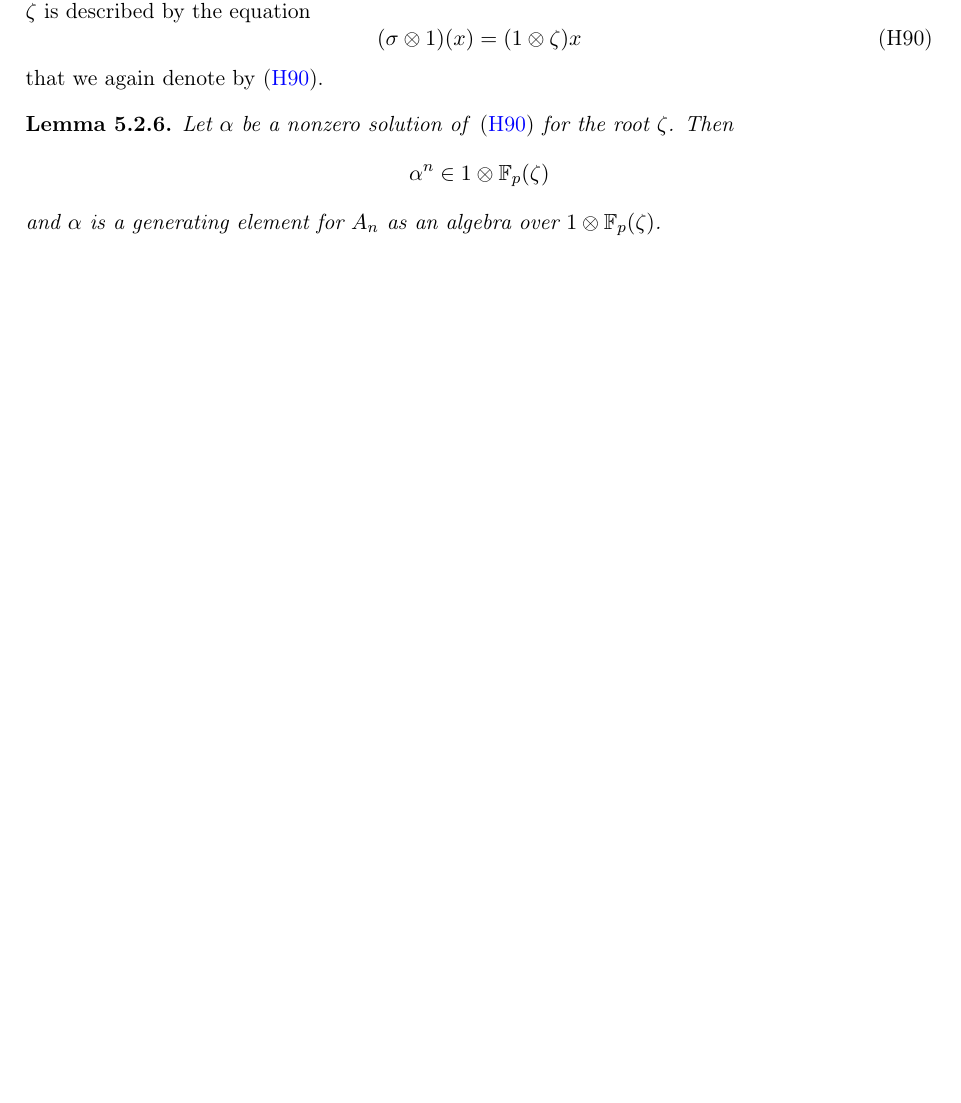
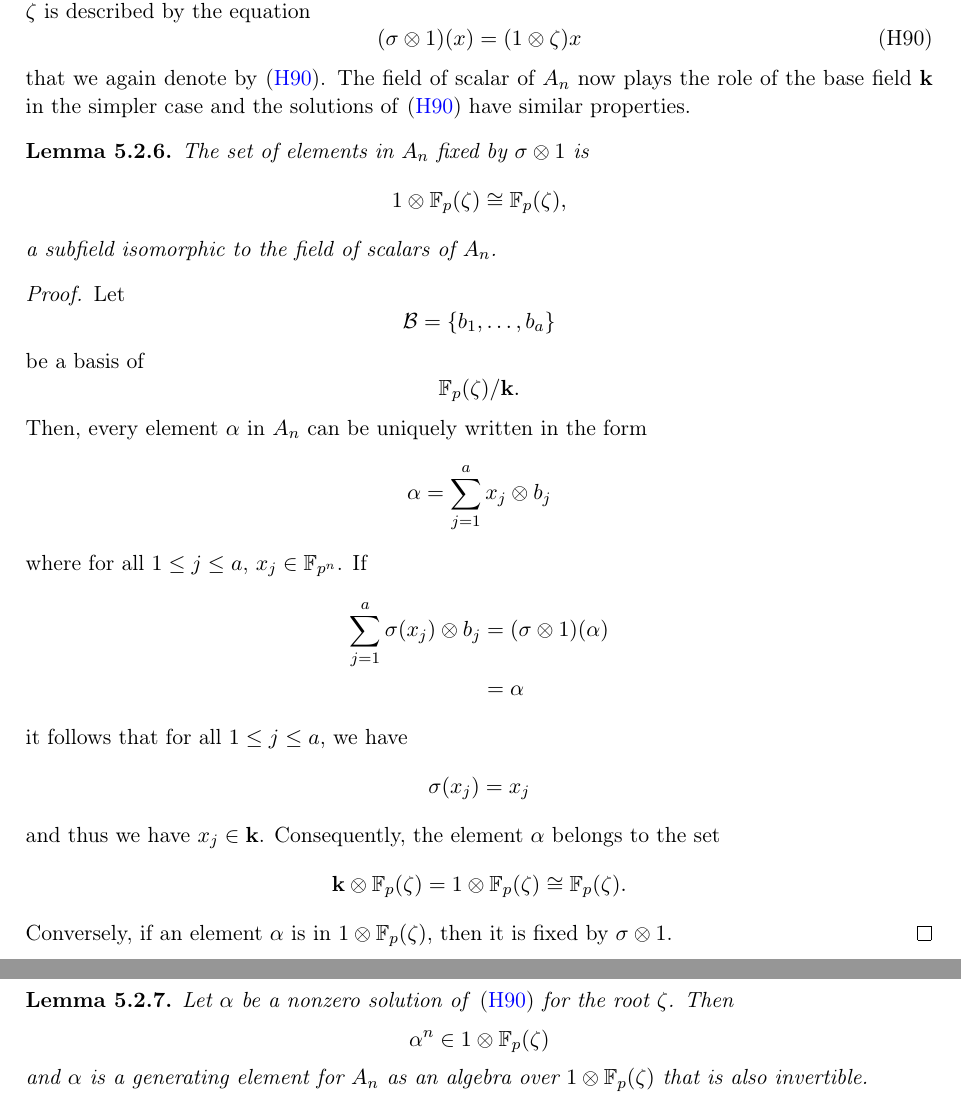
Before and after one commit to erou/thesis, a LaTeX thesis (thesis.tex, which reads isomorphisms.tex, macros.tex): part of page 62 of 79 before the commit and two parts of pages 62 and 63 of 81 after it, the two joined at a grey line, cut so that both start at the same text, the shorter picture padded with empty space. Compiled offline with pdfLaTeX.

Commit message:
new proofs for kummer algebras

```diff
--- a/isomorphisms.tex
+++ b/isomorphisms.tex
@@ -457,7 +457,48 @@ to the eigenvalue $\zeta$ is described by the equation
    (\sigma\otimes1)(x) = (1\otimes\zeta) x
    \label{eq:h90-kummer}
  \end{equation}
- that we again denote by~\eqref{eq:h90-kummer}.
+ that we again denote by~\eqref{eq:h90-kummer}. The field of scalar of $A_n$ now
+ plays the role of the base field $\K$ in the simpler case and the solutions
+ of~\eqref{eq:h90-kummer} have similar properties.
+ \begin{lm}
+   \label{lm:fixed-elems}
+   The set of elements in $A_n$ fixed by $\sigma\otimes1$ is
+   \[
+     1\otimes\mathbb{F}_{p}(\zeta)\cong \mathbb{F}_{p}(\zeta),
+   \]
+   a subfield isomorphic to the field of scalars of $A_n$.
+ \end{lm}
+ \begin{proof}
+   Let
+   \[
+     \B = \left\{ b_1, \dots, b_a \right\}
+   \]
+   be a basis of
+   \[
+     \mathbb{F}_p(\zeta)/\K.
+   \]
+   Then, every element $\alpha$ in $A_n$ can be uniquely written in the form
+   \[
+     \alpha = \sum_{j=1}^a x_j\otimes b_j
+   \]
+   where for all $1\leq j\leq a$, $x_j\in\mathbb{F}_{p^n}$. If
+   \begin{align*}
+     \sum_{j=1}^a\sigma(x_j)\otimes b_j &= (\sigma\otimes1)(\alpha)\\
+     &= \alpha
+   \end{align*}
+ it follows that for all $1\leq j\leq a$, we have
+   \[
+     \sigma(x_j) = x_j
+   \]
+   and thus we have $x_j\in\K$. Consequently, the element $\alpha$ belongs to
+   the set
+   \[
+     \K\otimes\mathbb{F}_{p}(\zeta) =
+     1\otimes\mathbb{F}_p(\zeta)\cong\mathbb{F}_p(\zeta).
+   \]
+   Conversely, if an element $\alpha$ is in $1\otimes\mathbb{F}_{p}(\zeta)$,
+   then it is fixed by $\sigma\otimes1$.
+ \end{proof}
  \begin{lm}
    Let $\alpha$ be a nonzero solution of~\eqref{eq:h90-kummer} for the root
    $\zeta$. Then
@@ -465,5 +506,5 @@ to the eigenvalue $\zeta$ is described by the equation
      \alpha^n\in 1\otimes\mathbb{F}_{p}(\zeta)
    \]
    and $\alpha$ is a generating element for $A_n$ as an algebra over
-   $1\otimes\mathbb{F}_{p}(\zeta)$.
+   $1\otimes\mathbb{F}_{p}(\zeta)$ that is also invertible.
  \end{lm}
--- a/macros.tex
+++ b/macros.tex
@@ -67,3 +67,4 @@
 \newcommand{\tri}[2]{\mu_{#1}^{\text{tri}}(#2)}
 \newcommand{\sym}[2]{\mu_{#1}^{m_3}(#2)}
 \newcommand{\vr}{\mathcal{O}}
+\newcommand{\first}[2]{\left\lfloor #1 \right\rfloor_{#2}}
```
Also changed, not shown: isomorphisms.tex (66 more changed lines).
